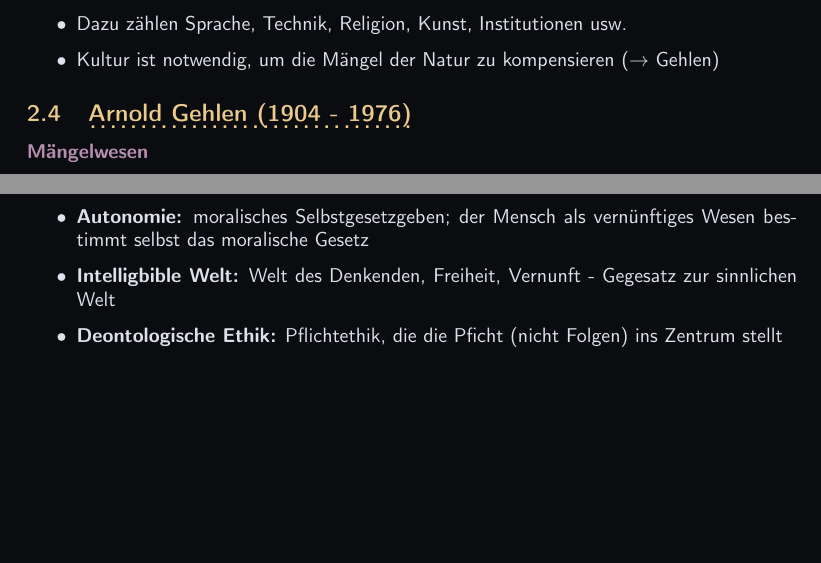
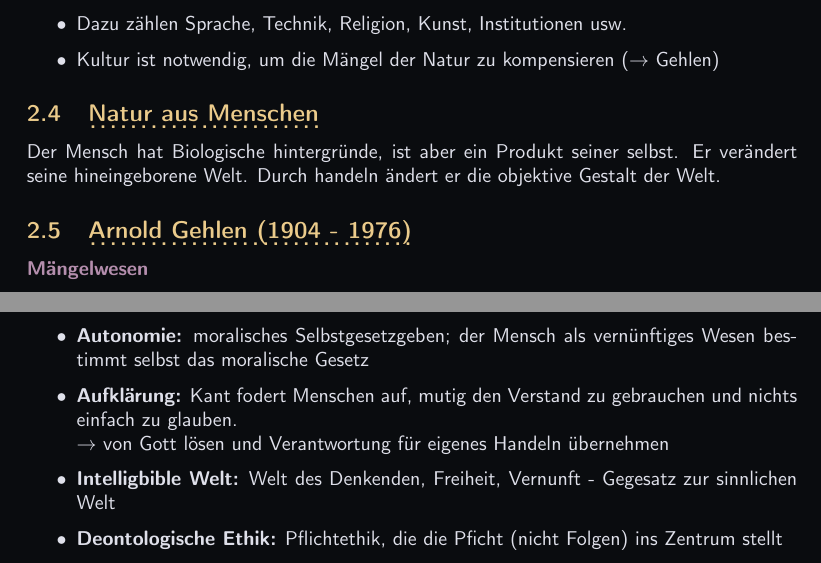
Before and after one commit to OfflineBot/ethik-abi, a LaTeX document (main.tex, which reads src/anthropologie/anthropologie.tex, src/moralphilosophie/moralphilosophie.tex): two parts of pages 5 and 6 of 14, joined at a grey line, cut so that both start at the same text, the shorter picture padded with empty space. Compiled offline with pdfLaTeX.

Commit message:
aufklärug kant

```diff
--- a/src/anthropologie/anthropologie.tex
+++ b/src/anthropologie/anthropologie.tex
@@ -30,6 +30,9 @@
 \end{itemize}
 
 
+\subsection{Natur aus Menschen}
+Der Mensch hat Biologische hintergründe, ist aber ein Produkt seiner selbst. Er verändert seine hineingeborene Welt. Durch handeln ändert er die objektive Gestalt der Welt.
+
 \subsection{Arnold Gehlen (1904 - 1976)}
 \point{Mängelwesen}
 \begin{itemize}
--- a/src/moralphilosophie/moralphilosophie.tex
+++ b/src/moralphilosophie/moralphilosophie.tex
@@ -21,6 +21,8 @@
     \end{itemize}
     \item \textbf{Maxime:} subjektiver Handlungsgrunsatz
     \item \textbf{Autonomie:} moralisches Selbstgesetzgeben; der Mensch als vernünftiges Wesen bestimmt selbst das moralische Gesetz
+    \item \textbf{Aufklärung:} Kant fodert Menschen auf, mutig den Verstand zu gebrauchen und nichts einfach zu glauben. \\
+    $\rightarrow$ von Gott lösen und Verantwortung für eigenes Handeln übernehmen
     \item \textbf{Intelligbible Welt:} Welt des Denkenden, Freiheit, Vernunft - Gegesatz zur sinnlichen Welt
     \item \textbf{Deontologische Ethik:} Pflichtethik, die die Pficht (nicht Folgen) ins Zentrum stellt
     \item \textbf{Goldene Regel:} "Was du nicht willst, was man dir tut, das fug auch keinem andern zu." \\
```
Also changed, not shown: main.pdf.
